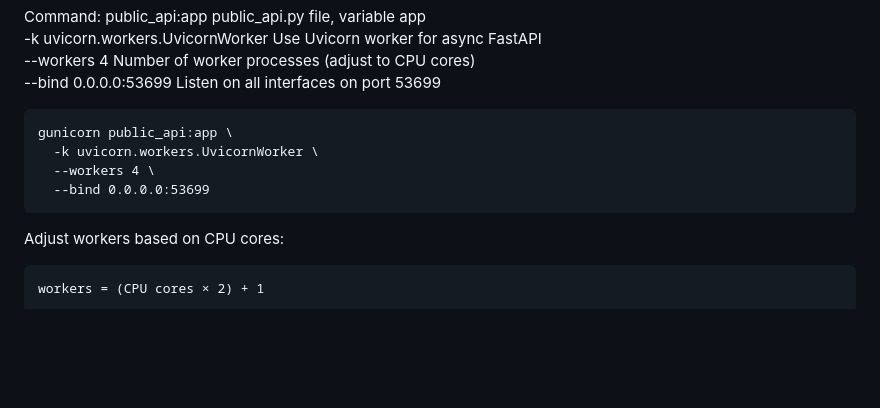
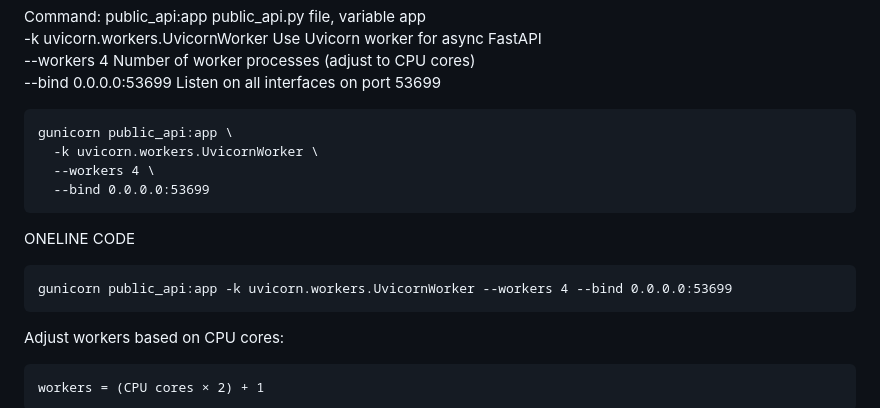
Before and after one commit to ToaToes/renefly.github.io, a Markdown page: README.md, the part around the change. GitHub-like rendering; blank space fills up the shorter version.

````diff
--- a/README.md
+++ b/README.md
@@ -195,6 +195,11 @@ gunicorn public_api:app \
   --workers 4 \
   --bind 0.0.0.0:53699
 ```
+ONELINE CODE
+```
+gunicorn public_api:app -k uvicorn.workers.UvicornWorker --workers 4 --bind 0.0.0.0:53699
+```
+
 Adjust workers based on CPU cores:
 ```
 workers = (CPU cores × 2) + 1
````
